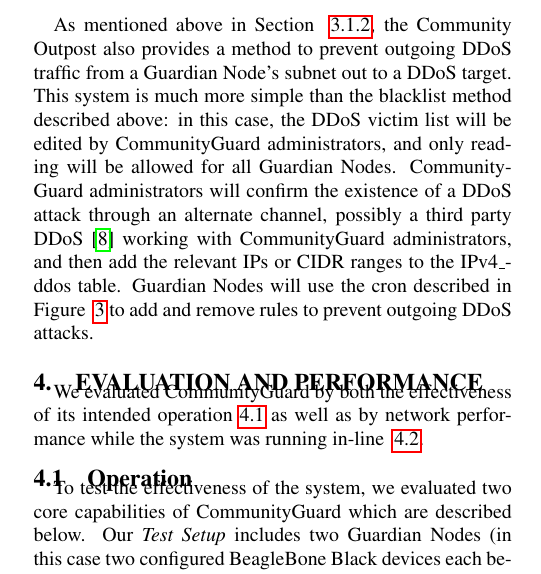
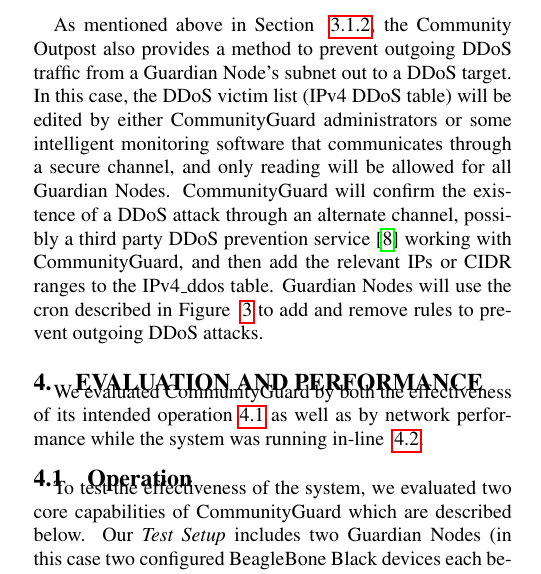
Before and after one commit to ChaseStewart/CommunityGuard, a LaTeX paper (latex/advnet_proj.tex, which reads latex/design.tex): part of one column of page 4 of 7, cut so that both start at the same text. Compiled offline with pdfLaTeX.

Commit message:
Modified section 3.2.3 to address point 2 in review 1 from ADVNETSYS_CAMERA_READY_EDITS

```diff
--- a/latex/design.tex
+++ b/latex/design.tex
@@ -97,4 +97,4 @@
 \subsubsection{Server Outgoing DDoS prevention}
 \label{sec:design:serverddos}
 
-As mentioned above in Section ~\ref{sec:design:software}, the Community Outpost also provides a method to prevent outgoing DDoS traffic from a Guardian Node's subnet out to a DDoS target. This system is much more simple than the blacklist method described above: in this case, the DDoS victim list will be edited by CommunityGuard administrators, and only reading will be allowed for all Guardian Nodes. CommunityGuard administrators will confirm the existence of a DDoS attack through an alternate channel, possibly a third party DDoS \cite{DDoSPreventionTools} working with CommunityGuard administrators, and then add the relevant IPs or CIDR ranges to the IPv4_ddos table. Guardian Nodes will use the cron described in Figure ~\ref{fig:ddostable} to add and remove rules to prevent outgoing DDoS attacks.
+As mentioned above in Section ~\ref{sec:design:software}, the Community Outpost also provides a method to prevent outgoing DDoS traffic from a Guardian Node's subnet out to a DDoS target. In this case, the DDoS victim list (IPv4 DDoS table) will be edited by either CommunityGuard administrators or some intelligent monitoring software that communicates through a secure channel, and only reading will be allowed for all Guardian Nodes. CommunityGuard will confirm the existence of a DDoS attack through an alternate channel, possibly a third party DDoS prevention service \cite{DDoSPreventionTools} working with CommunityGuard, and then add the relevant IPs or CIDR ranges to the IPv4_ddos table. Guardian Nodes will use the cron described in Figure ~\ref{fig:ddostable} to add and remove rules to prevent outgoing DDoS attacks.
```
